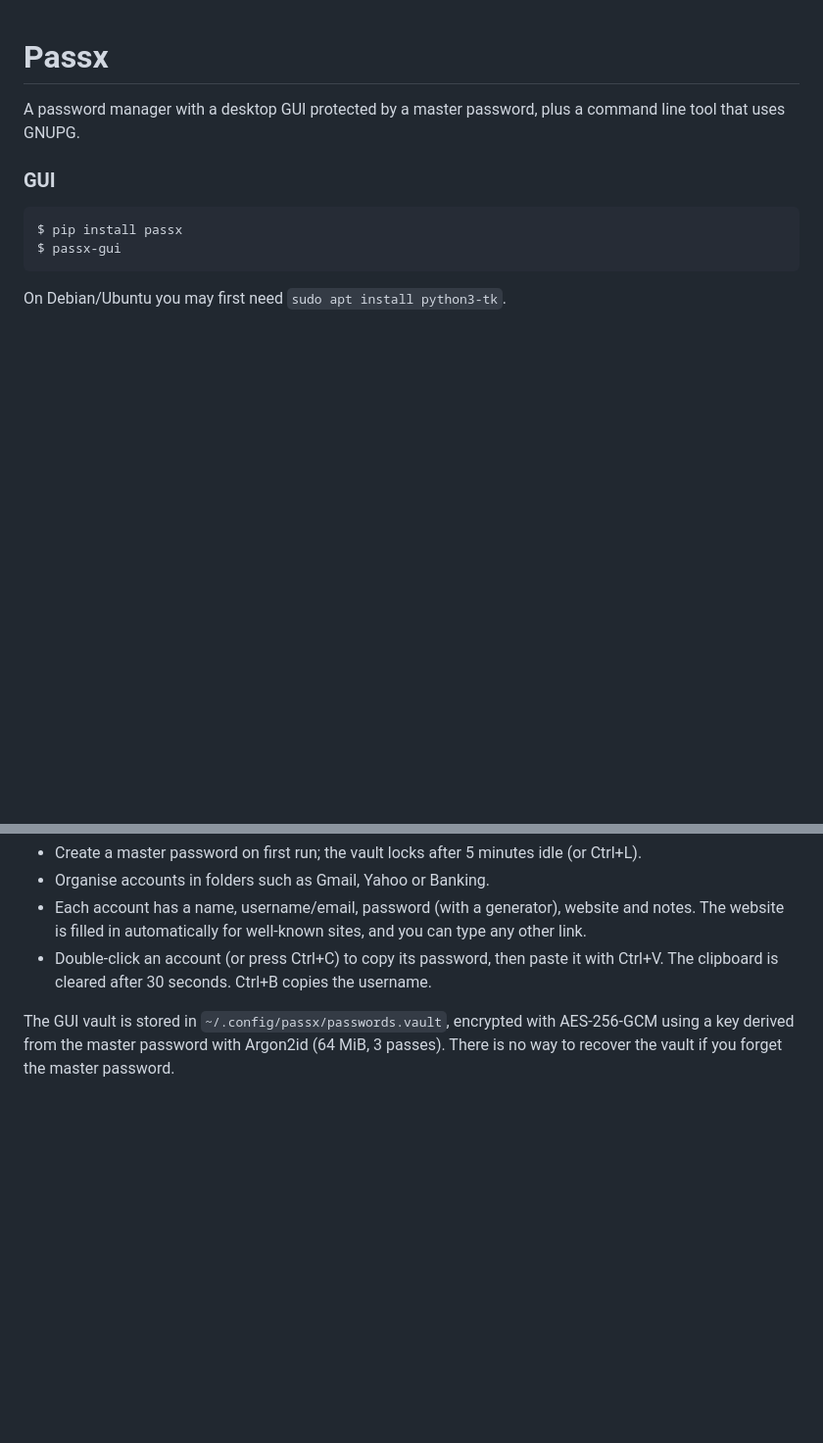
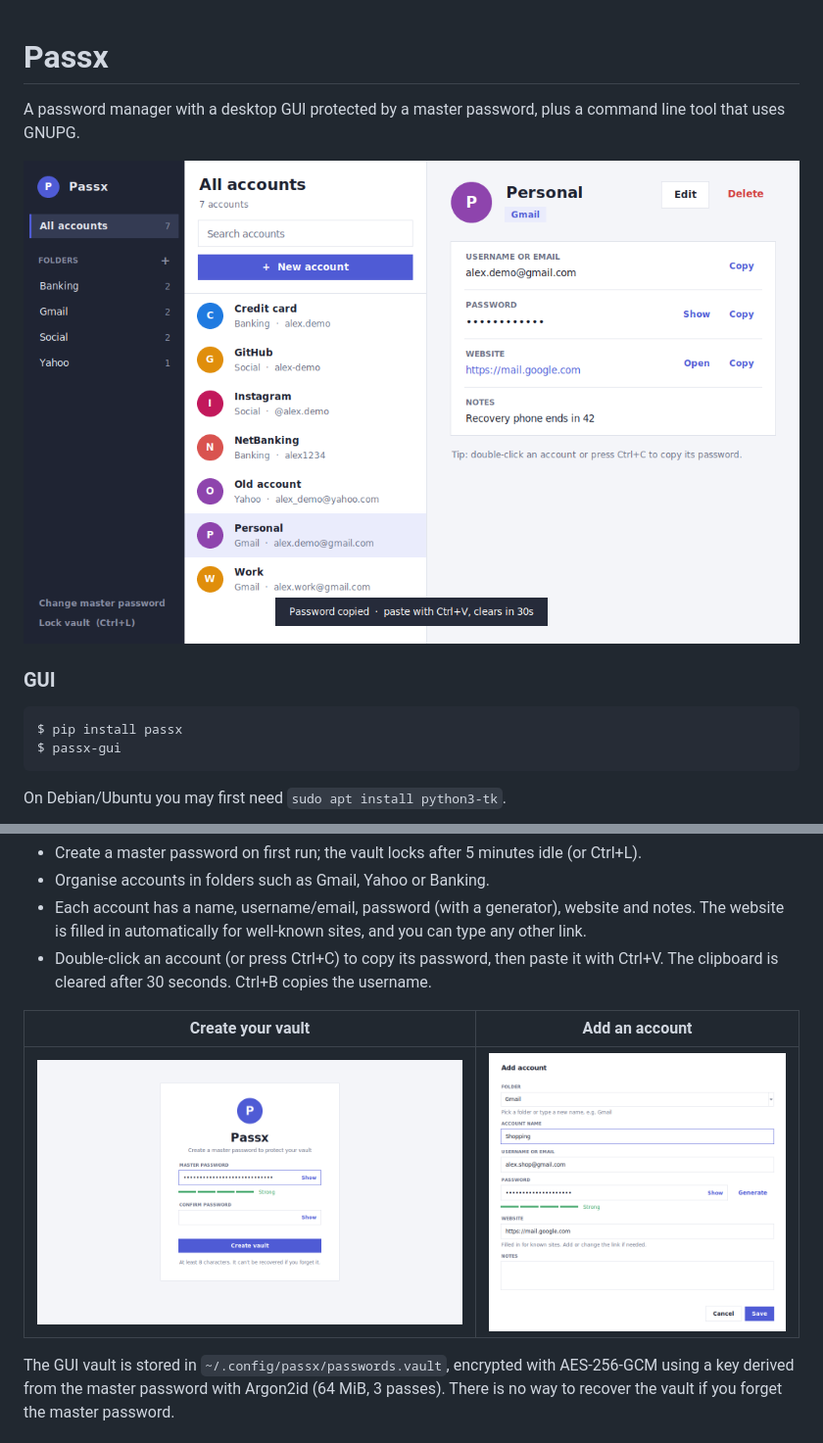
Before and after one commit to harshbaliyan126/Passx-py, a Markdown page: README.md, 2 parts joined by grey strips. Shown at 98% size. Rendered like a GitHub page; pictures changed too: docs/screenshots/add-account.png (added), docs/screenshots/create-vault.png (added), docs/screenshots/main.png (added); blank space fills up the shorter version.

Commit message:
Add GUI screenshots to README

```diff
--- a/README.md
+++ b/README.md
@@ -1,6 +1,8 @@
 # Passx
 A password manager with a desktop GUI protected by a master password, plus a
 command line tool that uses GNUPG.
+
+![Passx main window with folders, accounts and account details](docs/screenshots/main.png)
 
 ### GUI
 
@@ -17,6 +19,10 @@ On Debian/Ubuntu you may first need `sudo apt install python3-tk`.
   The website is filled in automatically for well-known sites, and you can type any other link.
 - Double-click an account (or press Ctrl+C) to copy its password, then paste it with Ctrl+V.
   The clipboard is cleared after 30 seconds. Ctrl+B copies the username.
+
+| Create your vault | Add an account |
+|---|---|
+| ![Creating a master password with a strength meter](docs/screenshots/create-vault.png) | ![Add account dialog with folder, password generator and website](docs/screenshots/add-account.png) |
 
 The GUI vault is stored in `~/.config/passx/passwords.vault`, encrypted with
 AES-256-GCM using a key derived from the master password with Argon2id
```
